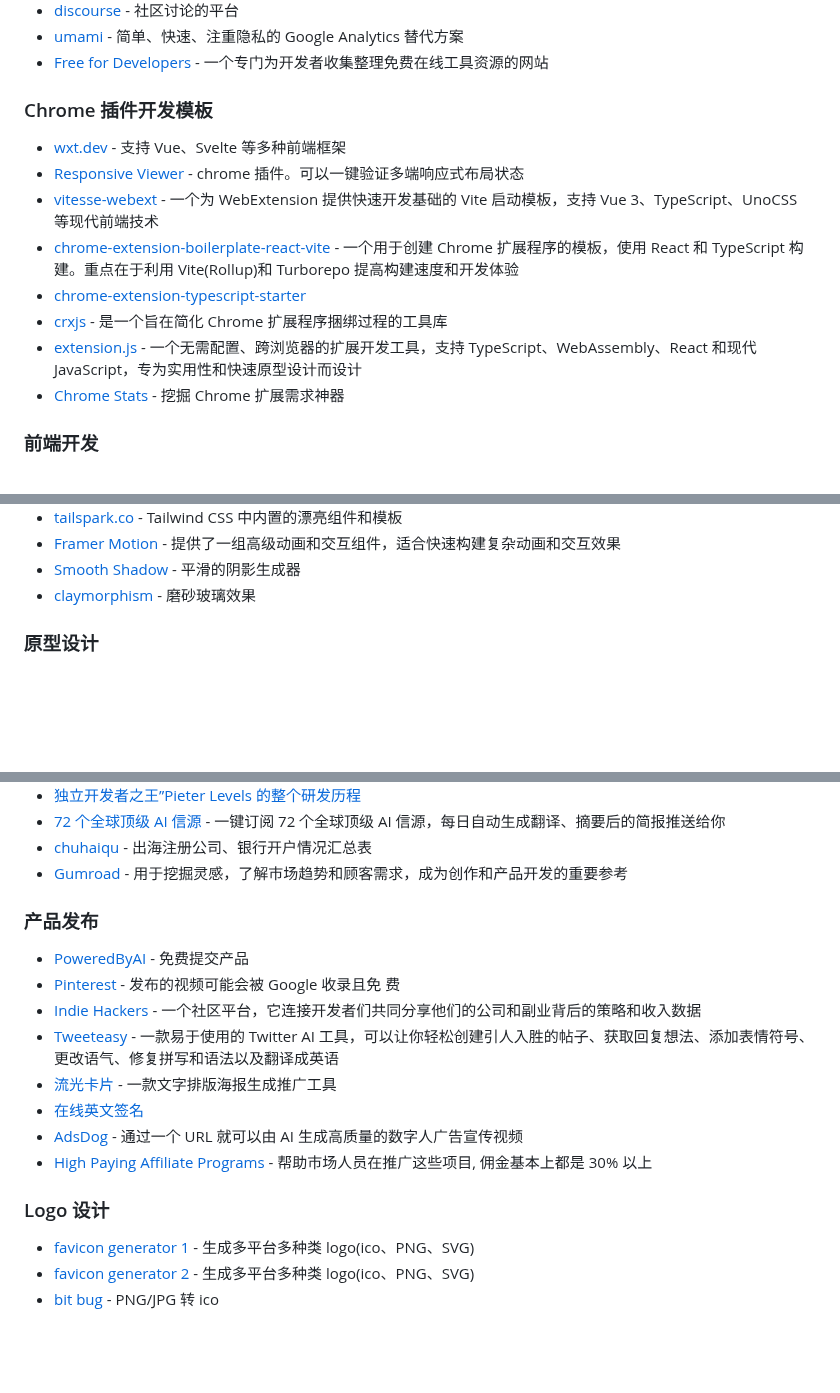
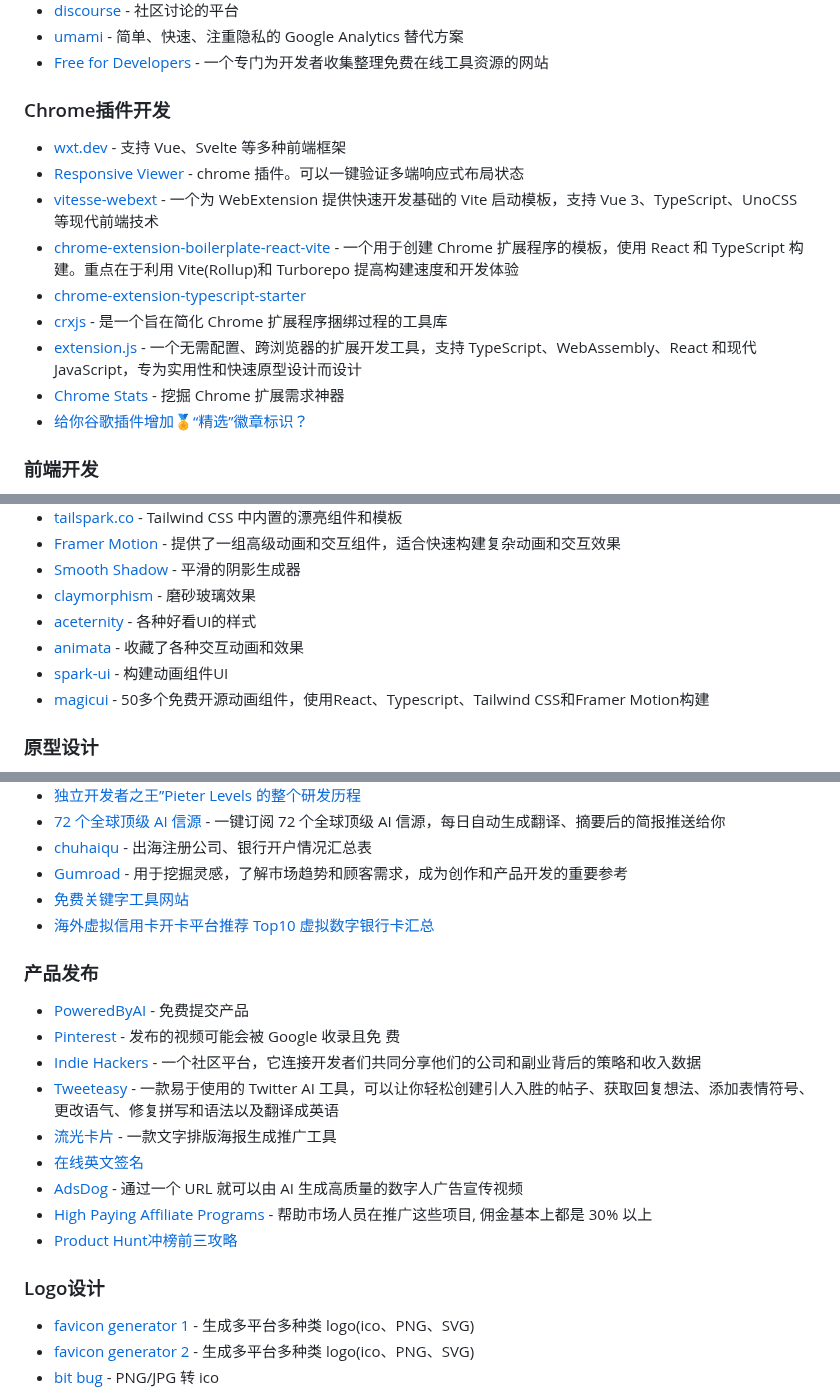
Before and after one commit to yaolifeng0629/Awesome-independent-tools, a Markdown page: README.md, 3 parts joined by grey strips. GitHub-like rendering; blank space fills up the shorter version.

Commit message:
chore: update frontend, info, other etc

```diff
--- a/README.md
+++ b/README.md
@@ -75,7 +75,7 @@
 -   [umami](https://github.com/umami-software/umami) - 简单、快速、注重隐私的 Google Analytics 替代方案
 -   [Free for Developers](https://free-for.dev/#/) - 一个专门为开发者收集整理免费在线工具资源的网站
 
-### Chrome 插件开发模板
+### Chrome插件开发
 
 -   [wxt.dev](https://wxt.dev/) - 支持 Vue、Svelte 等多种前端框架
 -   [Responsive Viewer](https://responsiveviewer.org/) - chrome 插件。可以一键验证多端响应式布局状态
@@ -85,6 +85,7 @@
 -   [crxjs](https://github.com/crxjs/chrome-extension-tools) - 是一个旨在简化 Chrome 扩展程序捆绑过程的工具库
 -   [extension.js](https://github.com/extension-js/extension.js) - 一个无需配置、跨浏览器的扩展开发工具，支持 TypeScript、WebAssembly、React 和现代 JavaScript，专为实用性和快速原型设计而设计
 -   [Chrome Stats](https://chrome-stats.com/) - 挖掘 Chrome 扩展需求神器
+-   [给你谷歌插件增加🏅“精选”徽章标识？](https://x.com/HongyuanCao/status/1821558568132497629)
 
 ### 前端开发
 
@@ -152,6 +154,10 @@
 -   [Framer Motion](https://www.framer.com/motion/) - 提供了一组高级动画和交互组件，适合快速构建复杂动画和交互效果
 -   [Smooth Shadow ](https://shadows.brumm.af/) - 平滑的阴影生成器
 -   [claymorphism](https://hype4.academy/tools/claymorphism-generator) - 磨砂玻璃效果
+-   [aceternity](https://ui.aceternity.com/) - 各种好看UI的样式
+-   [animata](https://animata.design/) - 收藏了各种交互动画和效果
+-   [spark-ui](https://spark-ui.dev/) - 构建动画组件UI
+-   [magicui](https://magicui.design/) - 50多个免费开源动画组件，使用React、Typescript、Tailwind CSS和Framer Motion构建
 
 ### 原型设计
 
@@ -340,6 +348,8 @@
 -   [72 个全球顶级 AI 信源](https://tidyread.ai/recommended-recipes/ai-reading-list-pro-cn) - 一键订阅 72 个全球顶级 AI 信源，每日自动生成翻译、摘要后的简报推送给你
 -   [chuhaiqu](https://blogs.chuhaiqu.club/account-open-stats/) - 出海注册公司、银行开户情况汇总表
 -   [Gumroad](https://gumroad.com/) - 用于挖掘灵感，了解市场趋势和顾客需求，成为创作和产品开发的重要参考
+-   [免费关键字工具网站](https://www.anotherkeywordtool.com/)
+-   [海外虚拟信用卡开卡平台推荐 Top10 虚拟数字银行卡汇总](https://topstip.com/best-virtual-credit-card/)
 
 ### 产品发布
 
@@ -352,8 +362,9 @@
 -   [在线英文签名](https://codepen.io/kiranpate1/full/ExBpaeW)
 -   [AdsDog](https://adsdog.ai/) - 通过一个 URL 就可以由 AI 生成高质量的数字人广告宣传视频
 -   [High Paying Affiliate Programs](https://highpayingaffiliateprograms.com/) - 帮助市场人员在推广这些项目, 佣金基本上都是 30% 以上
+-   [Product Hunt冲榜前三攻略](https://mp.weixin.qq.com/s/Nlth1disb61qyK722x5C_A)
 
-### Logo 设计
+### Logo设计
 
 -   [favicon generator 1](https://realfavicongenerator.net/) - 生成多平台多种类 logo(ico、PNG、SVG)
 -   [favicon generator 2](https://www.websiteplanet.com/webtools/favicon-generator/) - 生成多平台多种类 logo(ico、PNG、SVG)
```
Also changed, not shown: other parts of README.md (+6 -2 lines).
